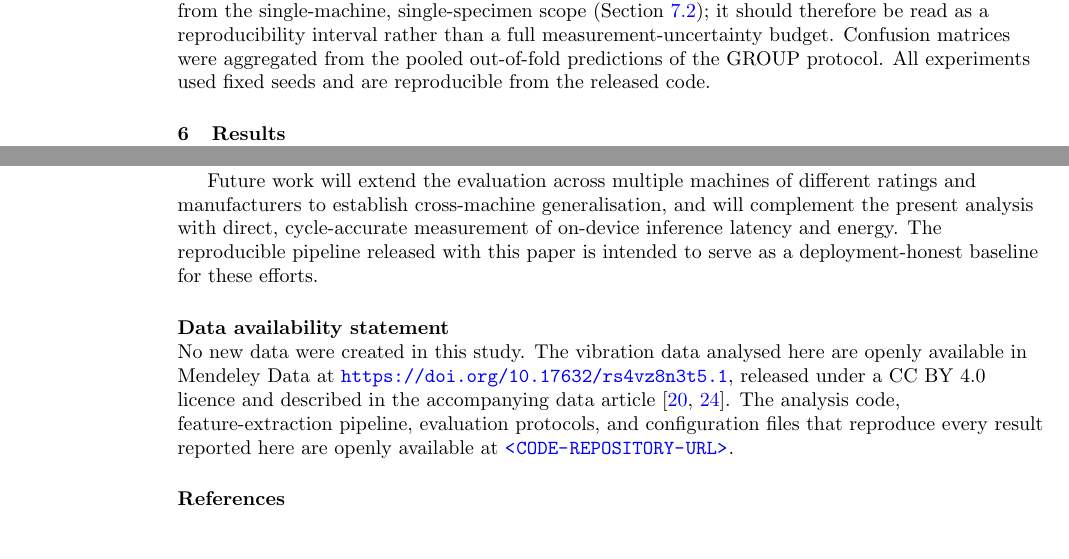
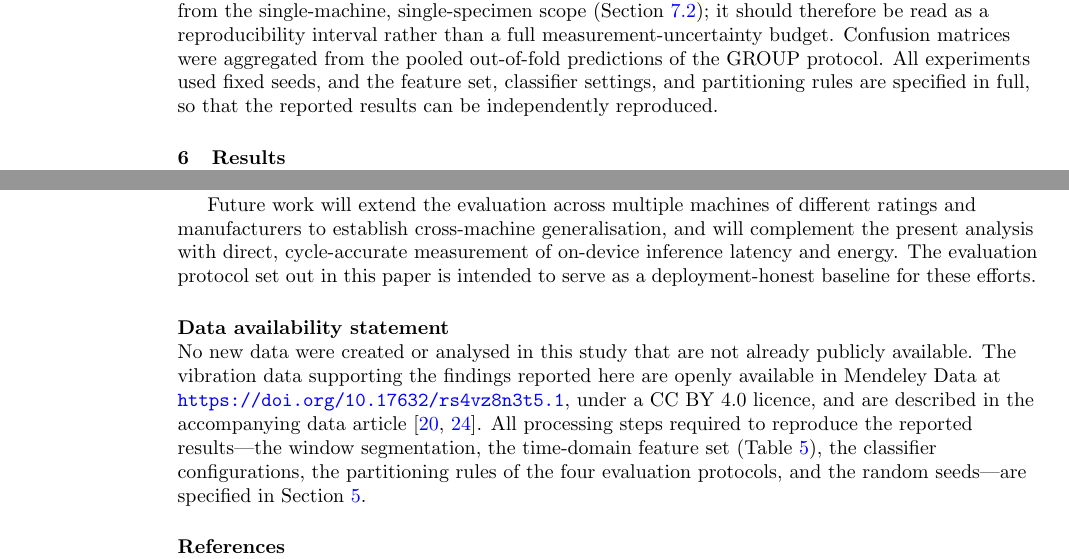
Before and after one commit to htcanseven/Claude, a LaTeX paper (paper/Deployment-Realistic Performance Measurement of Low-Cost MEMS Sensing for IoT-Based Condition Monitoring of Induction Machines (IOP MST)/manuscript.tex, which reads paper/Deployment-Realistic Performance Measurement of Low-Cost MEMS Sensing for IoT-Based Condition Monitoring of Induction Machines (IOP MST)/conclusion.tex, paper/Deployment-Realistic Performance Measurement of Low-Cost MEMS Sensing for IoT-Based Condition Monitoring of Induction Machines (IOP MST)/methodology.tex): two parts of pages 11 and 15 of 18, joined at a grey line, cut so that both start at the same text, the shorter picture padded with empty space. Compiled offline with pdfLaTeX.

Commit message:
Drop code-sharing claims and finalise the data availability statement
The code is not being released, so the four claims that promised it are
reworded to state what the paper actually provides — a fully specified method:

- Abstract: "The released pipeline provides..." -> "The measurement protocol set
  out here provides..."
- Introduction, fourth contribution: "releases a ... baseline ... with all code
  and configurations made available" -> "establishes a ... baseline, specified in
  sufficient detail (features, protocols, classifier settings, seeds) for
  independent reimplementation".
- Section 5.5: "reproducible from the released code" -> the feature set,
  classifier settings and partitioning rules are specified in full.
- Conclusion: "reproducible pipeline released with this paper" -> "evaluation
  protocol set out in this paper".

The data availability statement now covers only the third-party dataset, which
is genuinely public (Mendeley DOI, CC BY 4.0), and points to Section 5 for the
processing detail instead of a repository.

Co-Authored-By: Claude Opus 4.8 <noreply@anthropic.com>
Claude-Session: https://claude.ai/code/session_019cr8iVBWmoerxeHZVcgDhN

```diff
--- a/paper/Deployment-Realistic Performance Measurement of Low-Cost MEMS Sensing for IoT-Based Condition Monitoring of Induction Machines (IOP MST)/conclusion.tex
+++ b/paper/Deployment-Realistic Performance Measurement of Low-Cost MEMS Sensing for IoT-Based Condition Monitoring of Induction Machines (IOP MST)/conclusion.tex
@@ -38,5 +38,5 @@ established on further machines.
 Future work will extend the evaluation across multiple machines of different
 ratings and manufacturers to establish cross-machine generalisation, and will
 complement the present analysis with direct, cycle-accurate measurement of
-on-device inference latency and energy. The reproducible pipeline released with
-this paper is intended to serve as a deployment-honest baseline for these efforts.
+on-device inference latency and energy. The evaluation protocol set out in this
+paper is intended to serve as a deployment-honest baseline for these efforts.
--- a/paper/Deployment-Realistic Performance Measurement of Low-Cost MEMS Sensing for IoT-Based Condition Monitoring of Induction Machines (IOP MST)/manuscript.tex
+++ b/paper/Deployment-Realistic Performance Measurement of Low-Cost MEMS Sensing for IoT-Based Condition Monitoring of Induction Machines (IOP MST)/manuscript.tex
@@ -76,18 +76,19 @@ low-cost vibration-sensing systems.
 
 % ---------------------------------------------------------------------------
 %  Data availability statement (mandatory for IOP journals; verified as a
-%  condition of publication).  NOTE: replace <CODE-REPOSITORY-URL> with the
-%  archived code location (e.g. a Zenodo DOI), or, for anonymous review, an
-%  anonymised mirror.
+%  condition of publication).  Placed after the Conclusion and before the
+%  bibliography, per IOP house style.
 % ---------------------------------------------------------------------------
 \section*{Data availability statement}
-No new data were created in this study. The vibration data analysed here are
-openly available in Mendeley Data at
-\url{https://doi.org/10.17632/rs4vz8n3t5.1}, released under a CC~BY~4.0 licence
-and described in the accompanying data article~\cite{ertargin2026smartphone,
-ertargin2026dataset}. The analysis code, feature-extraction pipeline,
-evaluation protocols, and configuration files that reproduce every result
-reported here are openly available at \url{<CODE-REPOSITORY-URL>}.
+No new data were created or analysed in this study that are not already publicly
+available. The vibration data supporting the findings reported here are openly
+available in Mendeley Data at \url{https://doi.org/10.17632/rs4vz8n3t5.1}, under
+a CC~BY~4.0 licence, and are described in the accompanying data
+article~\cite{ertargin2026smartphone, ertargin2026dataset}. All processing steps
+required to reproduce the reported results---the window segmentation, the
+time-domain feature set (Table~\ref{tab:features}), the classifier
+configurations, the partitioning rules of the four evaluation protocols, and the
+random seeds---are specified in Section~\ref{sec:method}.
 
 \bibliographystyle{iopart-num}
 \bibliography{refs}
--- a/paper/Deployment-Realistic Performance Measurement of Low-Cost MEMS Sensing for IoT-Based Condition Monitoring of Induction Machines (IOP MST)/methodology.tex
+++ b/paper/Deployment-Realistic Performance Measurement of Low-Cost MEMS Sensing for IoT-Based Condition Monitoring of Induction Machines (IOP MST)/methodology.tex
@@ -196,7 +196,9 @@ uncertainty arising from the single-machine, single-specimen scope
 (Section~\ref{subsec:limits}); it should therefore be read as a reproducibility
 interval rather than a full measurement-uncertainty budget. Confusion matrices
 were aggregated from the pooled out-of-fold predictions of the GROUP protocol.
-All experiments used fixed seeds and are reproducible from the released code.
+All experiments used fixed seeds, and the feature set, classifier settings, and
+partitioning rules are specified in full, so that the reported results can be
+independently reproduced.
 
 % ---------------------------------------------------------------------------
 \begin{table}[t]
```
Also changed, not shown: paper/Deployment-Realistic Performance Measurement of Low-Cost MEMS Sensing for IoT-Based Condition Monitoring of Induction Machines (IOP MST)/intro.tex (+4 -3 lines), paper/conclusion.tex (+2 -2 lines), paper/intro.tex (+4 -3 lines), paper/main.tex (+2 -2 lines), paper/methodology.tex (+3 -1 lines), paper/Deployment-Realistic Performance Measurement of Low-Cost MEMS Sensing for IoT-Based Condition Monitoring of Induction Machines (IOP MST)/manuscript.pdf, paper/Deployment-Realistic Performance Measurement of Low-Cost MEMS Sensing for IoT-Based Condition Monitoring of Induction Machines (IOP MST)/manuscript.tex (4 more changed lines).
